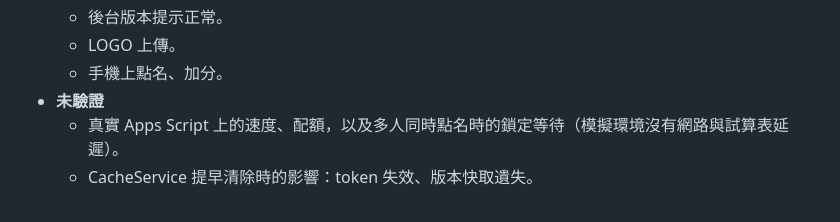
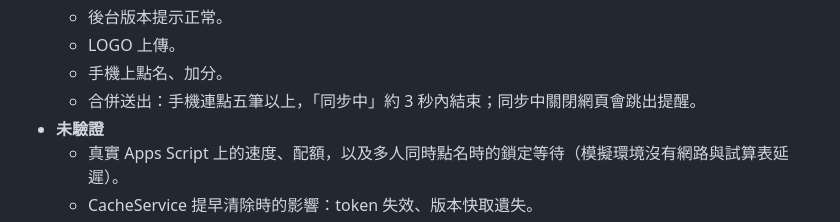
Before and after one commit to jim0954/AttendPoint, a Markdown page: REQUEST.md, the part around the change. GitHub-like rendering.

Commit message:
階段 6-11：記錄合併送出的實機結果
Co-Authored-By: Claude Opus 5.5 <noreply@anthropic.com>
Claude-Session: https://claude.ai/code/session_014XPLeLTcesSjsr3pLbkMcx

```diff
--- a/REQUEST.md
+++ b/REQUEST.md
@@ -90,6 +90,7 @@ npm run e2e
   - 後台版本提示正常。
   - LOGO 上傳。
   - 手機上點名、加分。
+  - 合併送出：手機連點五筆以上，「同步中」約 3 秒內結束；同步中關閉網頁會跳出提醒。
 - **未驗證**
   - 真實 Apps Script 上的速度、配額，以及多人同時點名時的鎖定等待（模擬環境沒有網路與試算表延遲）。
   - CacheService 提早清除時的影響：token 失效、版本快取遺失。
```
